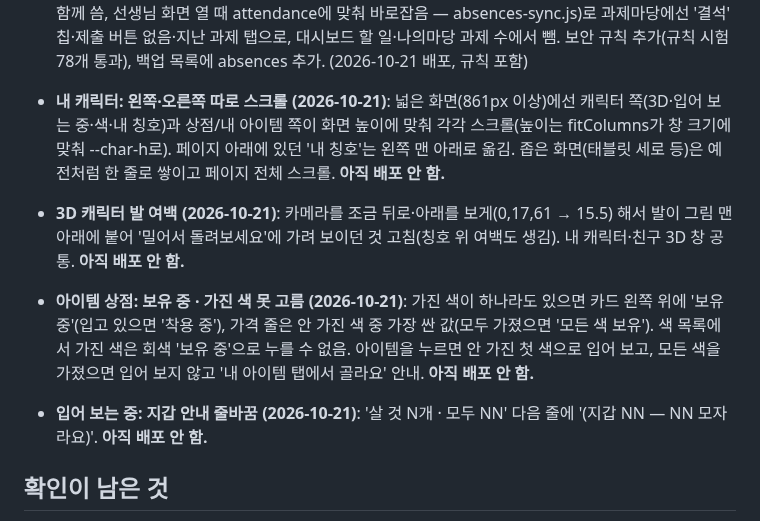
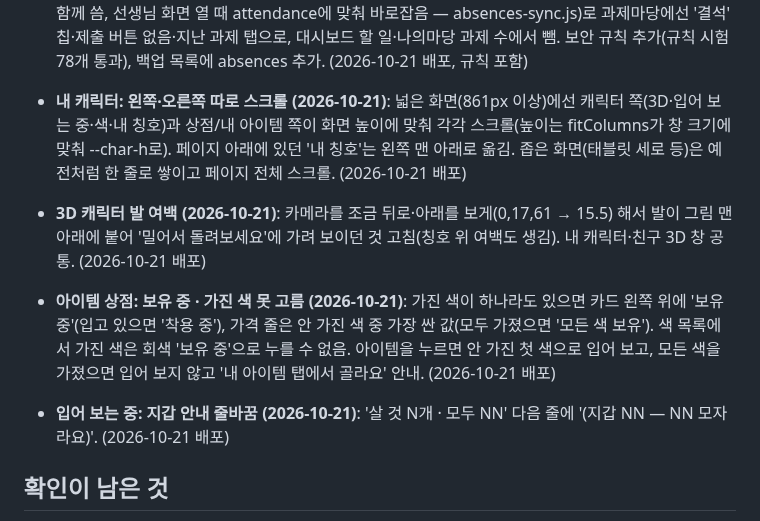
Before and after one commit to eunnjin-ssam/haru_on, a Markdown page: docs/progress.md, the part around the change. GitHub-like rendering.

Commit message:
진행 상황: 내 캐릭터 수정 배포 기록
Co-Authored-By: Claude Opus 5.5 <noreply@anthropic.com>

```diff
--- a/docs/progress.md
+++ b/docs/progress.md
@@ -124,10 +124,10 @@
 - **결석 표시를 오늘 현황으로 (2026-10-21)**: 오늘 현황 > 학생별 현황 '남은 과제' 옆에 '결석' 열(학생마다 버튼, 다시 누르면 '결석 취소'). 결석이면 기분·기초미션·1인1역·남은 과제 칸이 '결석'으로, 위 통계(기분·기초미션·1인1역·힘든 친구)와 '아직 안 한 학생만 보기'에서 빠짐. 1인1역 완료율·살핌판 계산 제외는 원래대로(attendance/{날짜}.absent). 체크판 두 표의 학생 열 제목에 '결석'과 열 색. 1인1역 '오늘' 탭의 결석 카드는 없애고 '오늘 결석 N명: …' 안내만. (2026-10-21 배포)
 - **과제 늦은 제출 0점 (2026-10-21)**: 절반 규칙을 없애고, 학생이 마감 뒤에 처음 낸 과제는 확인해도 0점(체크판 '✓늦', 거래 없음). 선생님이 빈칸을 눌러 바로 완료한 것(byTeacher)은 마감이 지나도 포인트 그대로 — 결석한 학생용. 학생 과제마당은 마감 지난 안 낸 과제에 '지금 내면 0포인트', 새 과제 폼 '포인트 (마감 뒤에 내면 0점)'. 기본 설정의 '늦은 제출 기간'(lateDays) 칸 없앰. (2026-10-21 배포)
 - **결석한 날 올라온 과제는 안 내도 됨 (2026-10-21)**: 과제가 올라온 날(보통 과제는 새로 저장하는 postDay, 반복 과제는 showAt 날짜) 결석한 학생은, 아직 아무것도 안 냈으면 체크판 칸이 회색 '결'(누를 수 없음)이 되고 완료 수·남은 과제 줄·'모두 완료'·오늘 현황 남은 과제·살핌판 남은 과제에서 빠짐. 학생이 그래도 내면 평소처럼 보임. 선생님 확인용(회신)은 해당 없음. 예전에 만든 보통 과제는 올린 날 기록이 없어 적용 안 됨. 학생 화면: 새 absences/{학생}.days(본인만 읽기, 결석 버튼이 attendance와 함께 씀, 선생님 화면 열 때 attendance에 맞춰 바로잡음 — absences-sync.js)로 과제마당에선 '결석' 칩·제출 버튼 없음·지난 과제 탭으로, 대시보드 할 일·나의마당 과제 수에서 뺌. 보안 규칙 추가(규칙 시험 78개 통과), 백업 목록에 absences 추가. (2026-10-21 배포, 규칙 포함)
-- **내 캐릭터: 왼쪽·오른쪽 따로 스크롤 (2026-10-21)**: 넓은 화면(861px 이상)에선 캐릭터 쪽(3D·입어 보는 중·색·내 칭호)과 상점/내 아이템 쪽이 화면 높이에 맞춰 각각 스크롤(높이는 fitColumns가 창 크기에 맞춰 --char-h로). 페이지 아래에 있던 '내 칭호'는 왼쪽 맨 아래로 옮김. 좁은 화면(태블릿 세로 등)은 예전처럼 한 줄로 쌓이고 페이지 전체 스크롤. **아직 배포 안 함.**
-- **3D 캐릭터 발 여백 (2026-10-21)**: 카메라를 조금 뒤로·아래를 보게(0,17,61 → 15.5) 해서 발이 그림 맨 아래에 붙어 '밀어서 돌려보세요'에 가려 보이던 것 고침(칭호 위 여백도 생김). 내 캐릭터·친구 3D 창 공통. **아직 배포 안 함.**
-- **아이템 상점: 보유 중 · 가진 색 못 고름 (2026-10-21)**: 가진 색이 하나라도 있으면 카드 왼쪽 위에 '보유 중'(입고 있으면 '착용 중'), 가격 줄은 안 가진 색 중 가장 싼 값(모두 가졌으면 '모든 색 보유'). 색 목록에서 가진 색은 회색 '보유 중'으로 누를 수 없음. 아이템을 누르면 안 가진 첫 색으로 입어 보고, 모든 색을 가졌으면 입어 보지 않고 '내 아이템 탭에서 골라요' 안내. **아직 배포 안 함.**
-- **입어 보는 중: 지갑 안내 줄바꿈 (2026-10-21)**: '살 것 N개 · 모두 NN' 다음 줄에 '(지갑 NN — NN 모자라요)'. **아직 배포 안 함.**
+- **내 캐릭터: 왼쪽·오른쪽 따로 스크롤 (2026-10-21)**: 넓은 화면(861px 이상)에선 캐릭터 쪽(3D·입어 보는 중·색·내 칭호)과 상점/내 아이템 쪽이 화면 높이에 맞춰 각각 스크롤(높이는 fitColumns가 창 크기에 맞춰 --char-h로). 페이지 아래에 있던 '내 칭호'는 왼쪽 맨 아래로 옮김. 좁은 화면(태블릿 세로 등)은 예전처럼 한 줄로 쌓이고 페이지 전체 스크롤. (2026-10-21 배포)
+- **3D 캐릭터 발 여백 (2026-10-21)**: 카메라를 조금 뒤로·아래를 보게(0,17,61 → 15.5) 해서 발이 그림 맨 아래에 붙어 '밀어서 돌려보세요'에 가려 보이던 것 고침(칭호 위 여백도 생김). 내 캐릭터·친구 3D 창 공통. (2026-10-21 배포)
+- **아이템 상점: 보유 중 · 가진 색 못 고름 (2026-10-21)**: 가진 색이 하나라도 있으면 카드 왼쪽 위에 '보유 중'(입고 있으면 '착용 중'), 가격 줄은 안 가진 색 중 가장 싼 값(모두 가졌으면 '모든 색 보유'). 색 목록에서 가진 색은 회색 '보유 중'으로 누를 수 없음. 아이템을 누르면 안 가진 첫 색으로 입어 보고, 모든 색을 가졌으면 입어 보지 않고 '내 아이템 탭에서 골라요' 안내. (2026-10-21 배포)
+- **입어 보는 중: 지갑 안내 줄바꿈 (2026-10-21)**: '살 것 N개 · 모두 NN' 다음 줄에 '(지갑 NN — NN 모자라요)'. (2026-10-21 배포)
 
 ## 확인이 남은 것
 - 2단계를 진짜 Firebase에서 선생님이 직접 해 보기: 교사 등록(teachers), 기본 설정 저장, 학생 등록, 시크릿 창에서 학생 로그인
```
